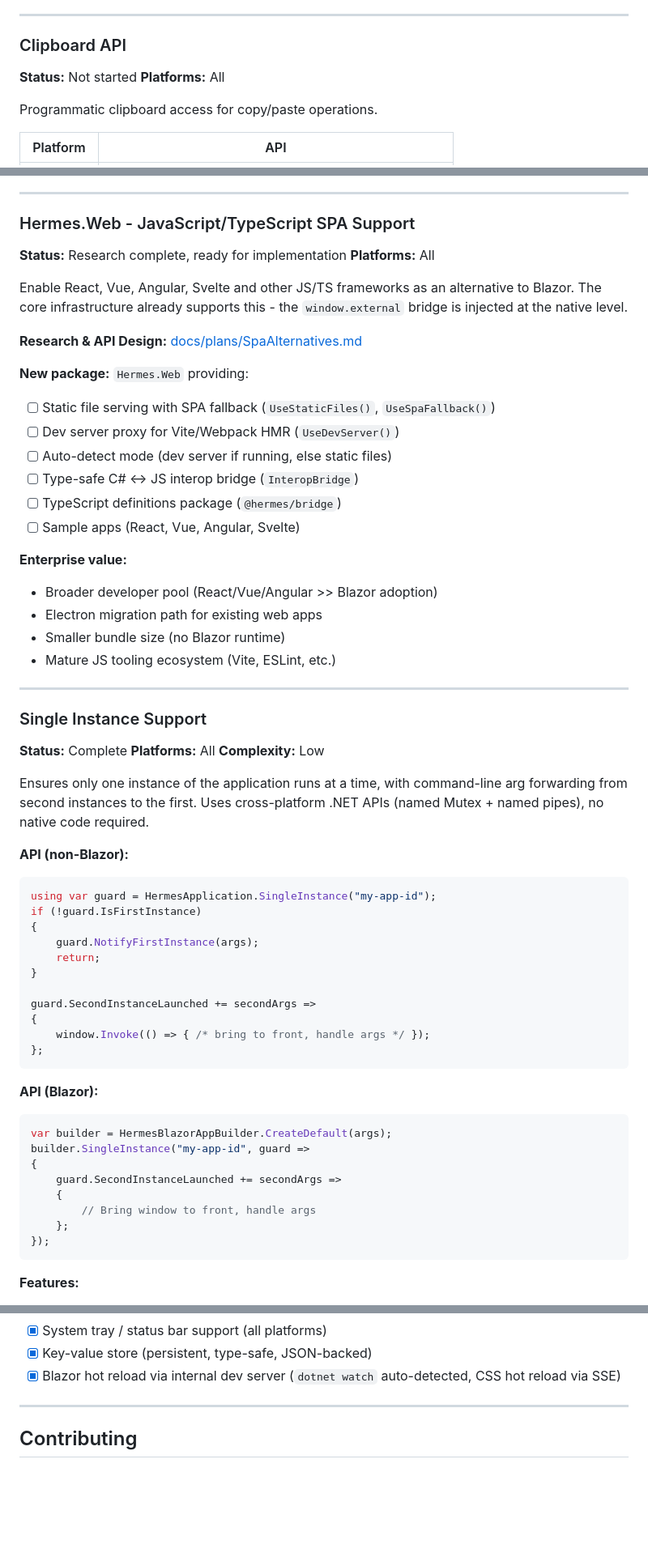
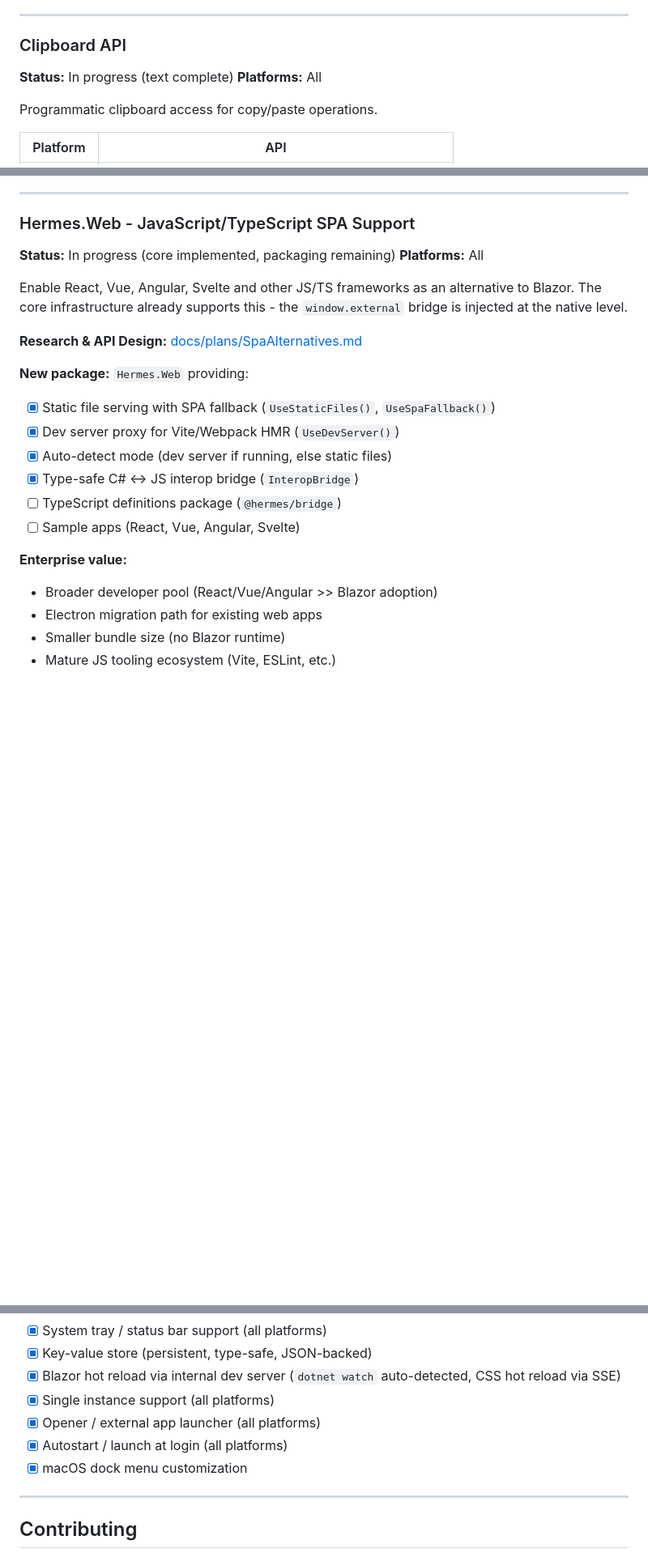
Before and after one commit to Mythetech/Hermes, a Markdown page: ROADMAP.md, 3 parts joined by grey strips. Shown at 81% size. Drawn GitHub-style; blank space fills up the shorter version.

Commit message:
update roadmap

````diff
--- a/ROADMAP.md
+++ b/ROADMAP.md
@@ -31,7 +31,7 @@ Desktop notifications that integrate with each platform's notification center.
 
 ### Clipboard API
 
-**Status:** Not started
+**Status:** In progress (text complete)
 **Platforms:** All
 
 Programmatic clipboard access for copy/paste operations.
@@ -53,7 +53,7 @@ Programmatic clipboard access for copy/paste operations.
 
 ### Hermes.Web - JavaScript/TypeScript SPA Support
 
-**Status:** Research complete, ready for implementation
+**Status:** In progress (core implemented, packaging remaining)
 **Platforms:** All
 
 Enable React, Vue, Angular, Svelte and other JS/TS frameworks as an alternative to Blazor. The core infrastructure already supports this - the `window.external` bridge is injected at the native level.
@@ -62,10 +62,10 @@ Enable React, Vue, Angular, Svelte and other JS/TS frameworks as an alternative
 
 **New package:** `Hermes.Web` providing:
 
-- [ ] Static file serving with SPA fallback (`UseStaticFiles()`, `UseSpaFallback()`)
-- [ ] Dev server proxy for Vite/Webpack HMR (`UseDevServer()`)
-- [ ] Auto-detect mode (dev server if running, else static files)
-- [ ] Type-safe C# ↔ JS interop bridge (`InteropBridge`)
+- [x] Static file serving with SPA fallback (`UseStaticFiles()`, `UseSpaFallback()`)
+- [x] Dev server proxy for Vite/Webpack HMR (`UseDevServer()`)
+- [x] Auto-detect mode (dev server if running, else static files)
+- [x] Type-safe C# ↔ JS interop bridge (`InteropBridge`)
 - [ ] TypeScript definitions package (`@hermes/bridge`)
 - [ ] Sample apps (React, Vue, Angular, Svelte)
 
@@ -75,45 +75,3 @@ Enable React, Vue, Angular, Svelte and other JS/TS frameworks as an alternative
 - Electron migration path for existing web apps
 - Smaller bundle size (no Blazor runtime)
 - Mature JS tooling ecosystem (Vite, ESLint, etc.)
-
----
-
-### Single Instance Support
-
-**Status:** Complete
-**Platforms:** All
-**Complexity:** Low
-
-Ensures only one instance of the application runs at a time, with command-line arg forwarding from second instances to the first. Uses cross-platform .NET APIs (named Mutex + named pipes), no native code required.
-
-**API (non-Blazor):**
-
-```csharp
-using var guard = HermesApplication.SingleInstance("my-app-id");
-if (!guard.IsFirstInstance)
-{
-    guard.NotifyFirstInstance(args);
-    return;
-}
-
-guard.SecondInstanceLaunched += secondArgs =>
-{
-    window.Invoke(() => { /* bring to front, handle args */ });
-};
-```
-
-**API (Blazor):**
-
-```csharp
-var builder = HermesBlazorAppBuilder.CreateDefault(args);
-builder.SingleInstance("my-app-id", guard =>
-{
-    guard.SecondInstanceLaunched += secondArgs =>
-    {
-        // Bring window to front, handle args
-    };
-});
-```
-
-**Features:**
-
@@ -258,6 +160,10 @@ bool isEnabled = HermesApplication.AutostartEnabled;
 - [x] System tray / status bar support (all platforms)
 - [x] Key-value store (persistent, type-safe, JSON-backed)
 - [x] Blazor hot reload via internal dev server (`dotnet watch` auto-detected, CSS hot reload via SSE)
+- [x] Single instance support (all platforms)
+- [x] Opener / external app launcher (all platforms)
+- [x] Autostart / launch at login (all platforms)
+- [x] macOS dock menu customization
 
 ---
 
````
Also changed, not shown: other parts of ROADMAP.md (+1 -57 lines).
